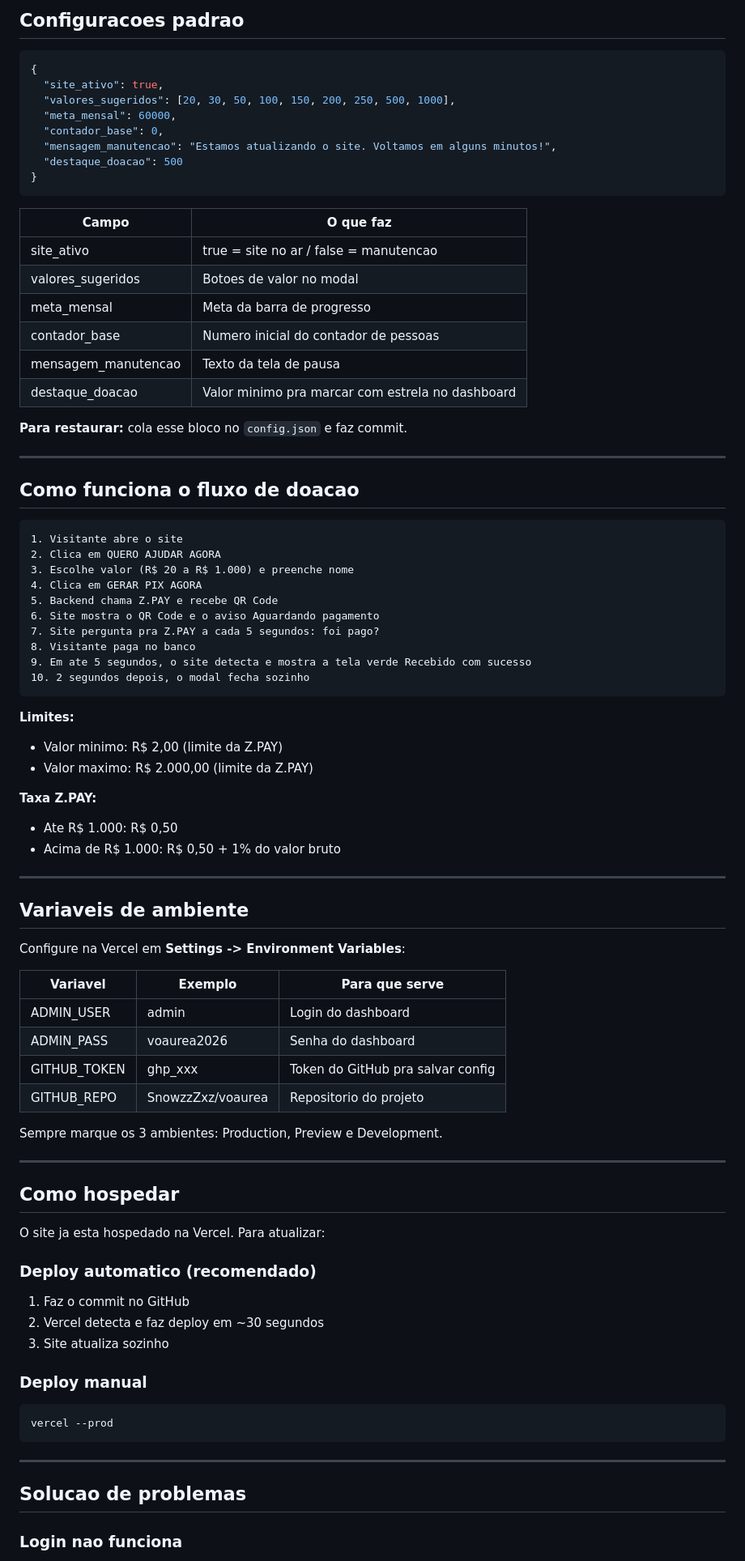
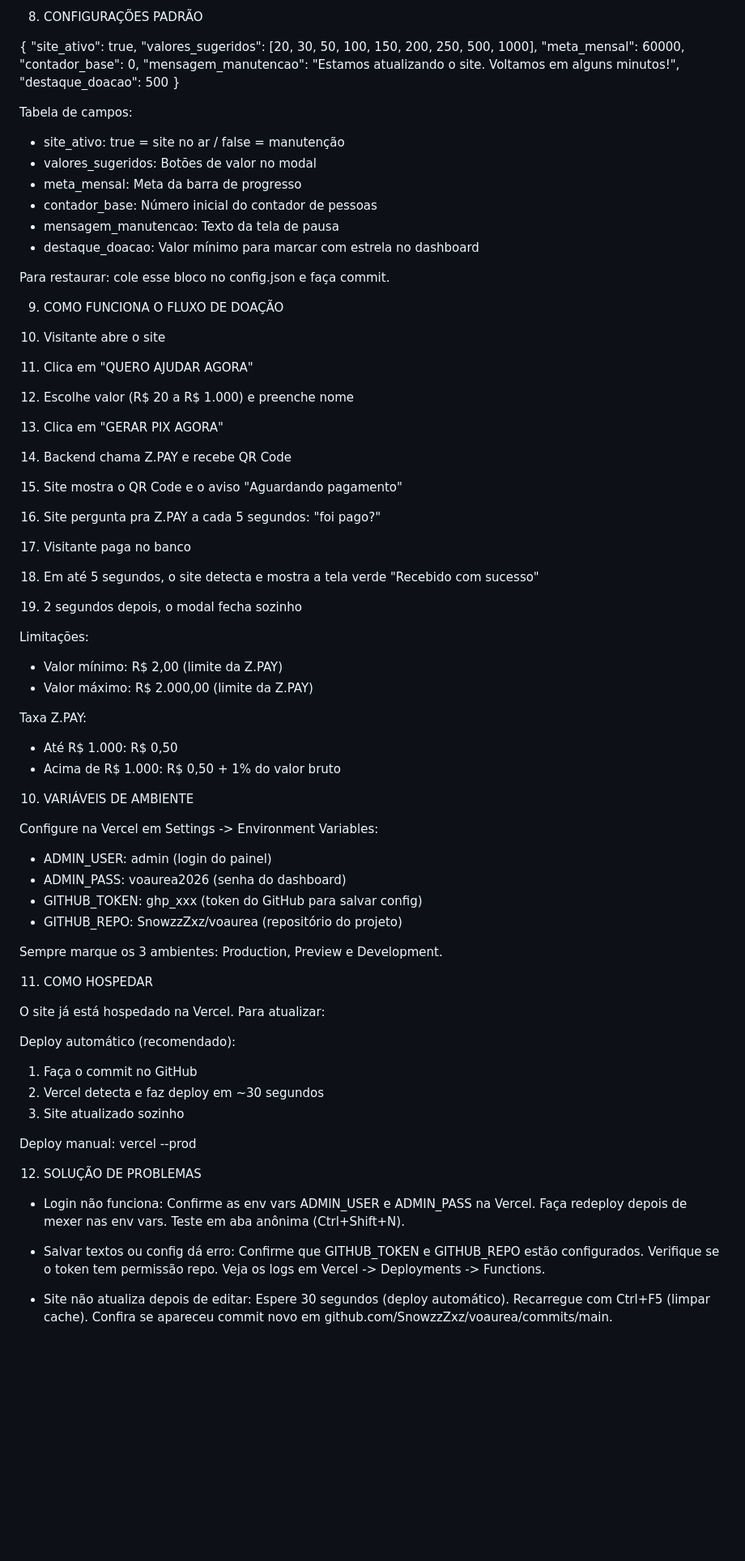
Before and after one commit to SnowzzZxz/voaurea, a Markdown page: README.md, the part around one of its changes. Shown at 81% size. Rendered like a GitHub page; blank space fills up the shorter version.

````diff
--- a/README.md
+++ b/README.md
@@ -168,7 +149,6 @@ Se algo der errado, cola isso no `config.json` e faz commit:
 
-## Configuracoes padrao
+8. CONFIGURAÇÕES PADRÃO
 
-```json
 {
   "site_ativo": true,
   "valores_sugeridos": [20, 30, 50, 100, 150, 200, 250, 500, 1000],
@@ -177,80 +157,79 @@ Se algo der errado, cola isso no `config.json` e faz commit:
   "mensagem_manutencao": "Estamos atualizando o site. Voltamos em alguns minutos!",
   "destaque_doacao": 500
 }
-```
 
-| Campo | O que faz |
-|---|---|
-| site_ativo | true = site no ar / false = manutencao |
-| valores_sugeridos | Botoes de valor no modal |
-| meta_mensal | Meta da barra de progresso |
-| contador_base | Numero inicial do contador de pessoas |
-| mensagem_manutencao | Texto da tela de pausa |
-| destaque_doacao | Valor minimo pra marcar com estrela no dashboard |
+Tabela de campos:
+- site_ativo: true = site no ar / false = manutenção
+- valores_sugeridos: Botões de valor no modal
+- meta_mensal: Meta da barra de progresso
+- contador_base: Número inicial do contador de pessoas
+- mensagem_manutencao: Texto da tela de pausa
+- destaque_doacao: Valor mínimo para marcar com estrela no dashboard
 
-**Para restaurar:** cola esse bloco no `config.json` e faz commit.
+Para restaurar: cole esse bloco no config.json e faça commit.
 
----
 
-## Como funciona o fluxo de doacao
+9. COMO FUNCIONA O FLUXO DE DOAÇÃO
 
-```
 1. Visitante abre o site
-2. Clica em QUERO AJUDAR AGORA
+2. Clica em "QUERO AJUDAR AGORA"
 3. Escolhe valor (R$ 20 a R$ 1.000) e preenche nome
-4. Clica em GERAR PIX AGORA
+4. Clica em "GERAR PIX AGORA"
 5. Backend chama Z.PAY e recebe QR Code
-6. Site mostra o QR Code e o aviso Aguardando pagamento
-7. Site pergunta pra Z.PAY a cada 5 segundos: foi pago?
+6. Site mostra o QR Code e o aviso "Aguardando pagamento"
+7. Site pergunta pra Z.PAY a cada 5 segundos: "foi pago?"
 8. Visitante paga no banco
-9. Em ate 5 segundos, o site detecta e mostra a tela verde Recebido com sucesso
+9. Em até 5 segundos, o site detecta e mostra a tela verde "Recebido com sucesso"
 10. 2 segundos depois, o modal fecha sozinho
-```
 
-**Limites:**
-- Valor minimo: R$ 2,00 (limite da Z.PAY)
-- Valor maximo: R$ 2.000,00 (limite da Z.PAY)
+Limitações:
+- Valor mínimo: R$ 2,00 (limite da Z.PAY)
+- Valor máximo: R$ 2.000,00 (limite da Z.PAY)
 
-**Taxa Z.PAY:**
-- Ate R$ 1.000: R$ 0,50
+Taxa Z.PAY:
+- Até R$ 1.000: R$ 0,50
 - Acima de R$ 1.000: R$ 0,50 + 1% do valor bruto
 
----
 
-## Variaveis de ambiente
+10. VARIÁVEIS DE AMBIENTE
 
-Configure na Vercel em **Settings -> Environment Variables**:
+Configure na Vercel em Settings -> Environment Variables:
 
-| Variavel | Exemplo | Para que serve |
-|---|---|---|
-| ADMIN_USER | admin | Login do dashboard |
-| ADMIN_PASS | voaurea2026 | Senha do dashboard |
-| GITHUB_TOKEN | ghp_xxx | Token do GitHub pra salvar config |
-| GITHUB_REPO | SnowzzZxz/voaurea | Repositorio do projeto |
+- ADMIN_USER: admin (login do painel)
+- ADMIN_PASS: voaurea2026 (senha do dashboard)
+- GITHUB_TOKEN: ghp_xxx (token do GitHub para salvar config)
+- GITHUB_REPO: SnowzzZxz/voaurea (repositório do projeto)
 
 Sempre marque os 3 ambientes: Production, Preview e Development.
 
----
 
-## Como hospedar
+11. COMO HOSPEDAR
 
-O site ja esta hospedado na Vercel. Para atualizar:
+O site já está hospedado na Vercel. Para atualizar:
 
-### Deploy automatico (recomendado)
+Deploy automático (recomendado):
+1. Faça o commit no GitHub
+2. Vercel detecta e faz deploy em ~30 segundos
+3. Site atualizado sozinho
 
-1. Faz o commit no GitHub
-2. Vercel detecta e faz deploy em ~30 segundos
-3. Site atualiza sozinho
+Deploy manual:
+vercel --prod
 
-### Deploy manual
 
-```bash
-vercel --prod
-```
+12. SOLUÇÃO DE PROBLEMAS
 
----
+- Login não funciona:
+  Confirme as env vars ADMIN_USER e ADMIN_PASS na Vercel.
+  Faça redeploy depois de mexer nas env vars.
+  Teste em aba anônima (Ctrl+Shift+N).
 
-## Solucao de problemas
+- Salvar textos ou config dá erro:
+  Confirme que GITHUB_TOKEN e GITHUB_REPO estão configurados.
+  Verifique se o token tem permissão repo.
+  Veja os logs em Vercel -> Deployments -> Functions.
 
-### Login nao funciona
+- Site não atualiza depois de editar:
+  Espere 30 segundos (deploy automático).
+  Recarregue com Ctrl+F5 (limpar cache).
+  Confira se apareceu commit novo em github.com/SnowzzZxz/voaurea/commits/main.
 
````
Also changed, not shown: other parts of README.md (+105 -151 lines).
